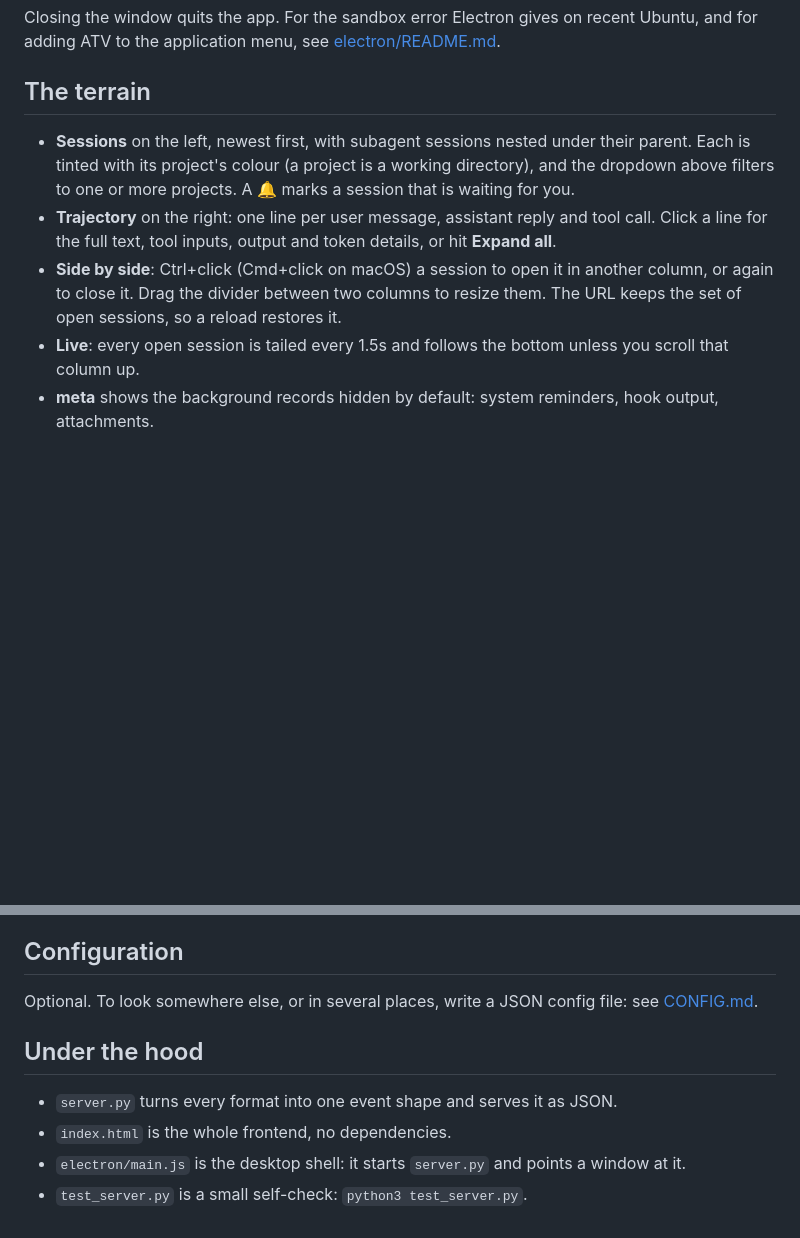
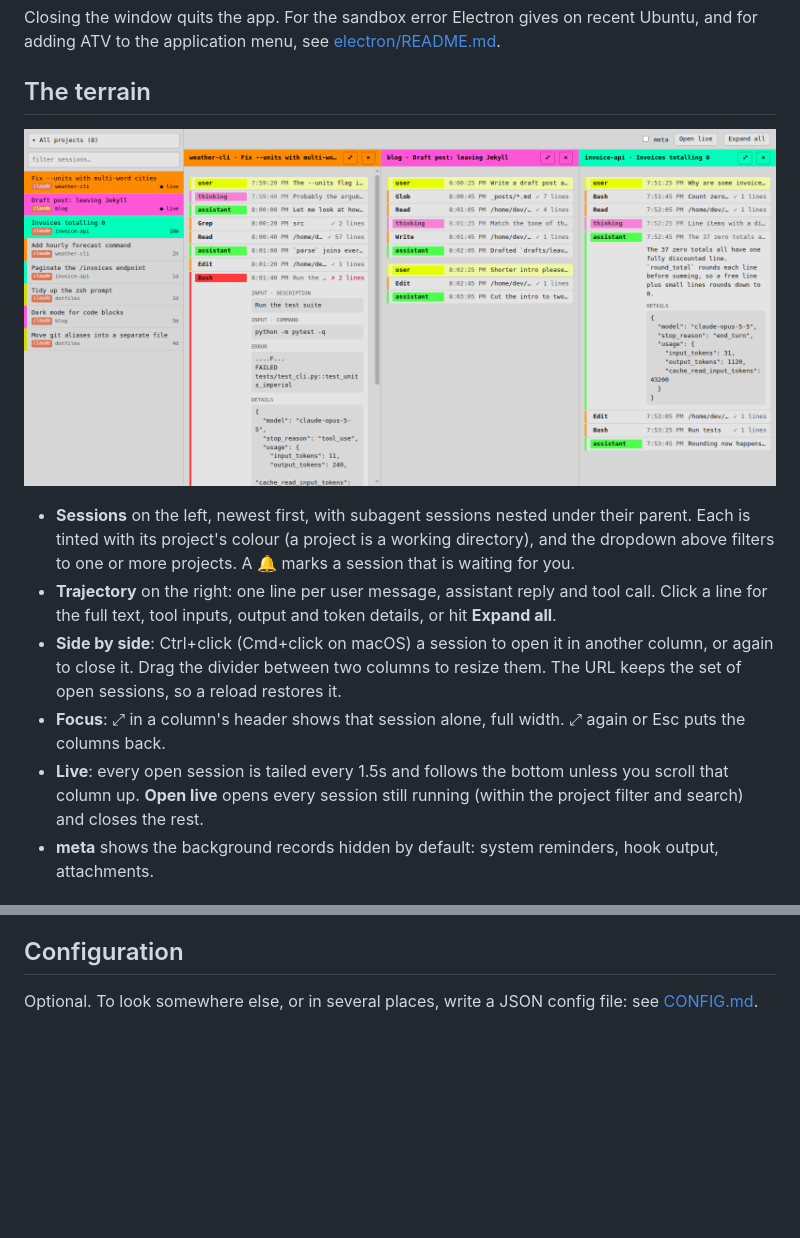
Before and after one commit to brombaut/agent-trajectory-visualizer, a Markdown page: README.md, 2 parts joined by grey strips. GitHub-like rendering; pictures changed too: assets/screenshot.png (added); blank space fills up the shorter version.

```diff
--- a/README.md
+++ b/README.md
@@ -34,6 +34,8 @@ adding ATV to the application menu, see [electron/README.md](electron/README.md)
 
 ## The terrain
 
+![Three sessions side by side, with a failed tool call and an assistant reply expanded](assets/screenshot.png)
+
 - **Sessions** on the left, newest first, with subagent sessions nested under their parent. Each is tinted
   with its project's colour (a project is a working directory), and the dropdown above filters to one or more projects.
   A 🔔 marks a session that is waiting for you.
@@ -42,7 +44,9 @@ adding ATV to the application menu, see [electron/README.md](electron/README.md)
 - **Side by side**: Ctrl+click (Cmd+click on macOS) a session to open it in another column, or again to
   close it. Drag the divider between two columns to resize
   them. The URL keeps the set of open sessions, so a reload restores it.
+- **Focus**: ⤢ in a column's header shows that session alone, full width. ⤢ again or Esc puts the columns back.
 - **Live**: every open session is tailed every 1.5s and follows the bottom unless you scroll that column up.
+  **Open live** opens every session still running (within the project filter and search) and closes the rest.
 - **meta** shows the background records hidden by default: system reminders, hook output, attachments.
 
 ## Where it looks
@@ -59,10 +63,3 @@ Everything is read-only, and the server only listens on localhost, since session
 
 Optional. To look somewhere else, or in several places, write a JSON config file:
 see [CONFIG.md](CONFIG.md).
-
-## Under the hood
-
-- `server.py` turns every format into one event shape and serves it as JSON.
-- `index.html` is the whole frontend, no dependencies.
-- `electron/main.js` is the desktop shell: it starts `server.py` and points a window at it.
-- `test_server.py` is a small self-check: `python3 test_server.py`.
```
Also changed, not shown: AGENTS.md (+4 -2 lines), 3 other files.
